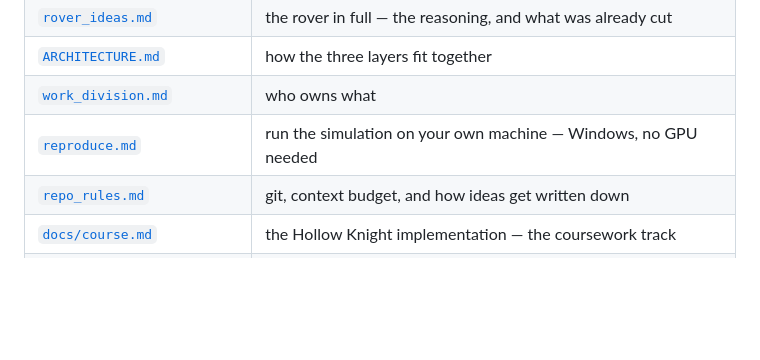
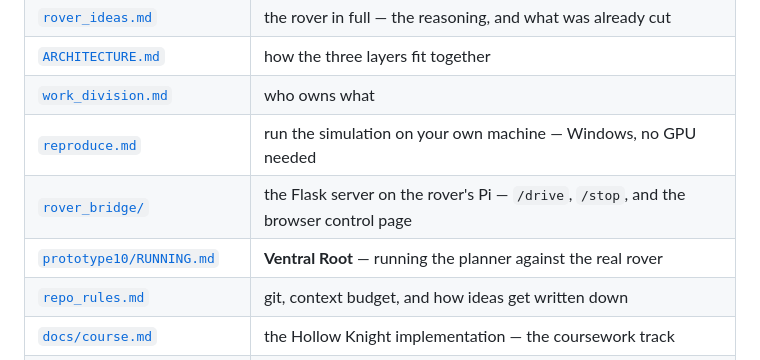
Before and after one commit to IshuIsAwake/reflex-arc, a Markdown page: README.md, the part around the change. GitHub-like rendering; blank space fills up the shorter version.

```diff
--- a/README.md
+++ b/README.md
@@ -49,6 +49,8 @@ schedule.
 | [`ARCHITECTURE.md`](ARCHITECTURE.md) | how the three layers fit together |
 | [`work_division.md`](work_division.md) | who owns what |
 | [`reproduce.md`](reproduce.md) | run the simulation on your own machine — Windows, no GPU needed |
+| [`rover_bridge/`](rover_bridge/) | the Flask server on the rover's Pi — `/drive`, `/stop`, and the browser control page |
+| [`prototype10/RUNNING.md`](prototype10/RUNNING.md) | **Ventral Root** — running the planner against the real rover |
 | [`repo_rules.md`](repo_rules.md) | git, context budget, and how ideas get written down |
 | [`docs/course.md`](docs/course.md) | the Hollow Knight implementation — the coursework track |
 | [`docs/sih-decision.md`](docs/sih-decision.md) | which SIH entry to make — open, closes 6 Sept |
```
Also changed, not shown: CLAUDE.md (+7 -3 lines), prototype10/RUNNING.md (added, +139 -0 lines).
